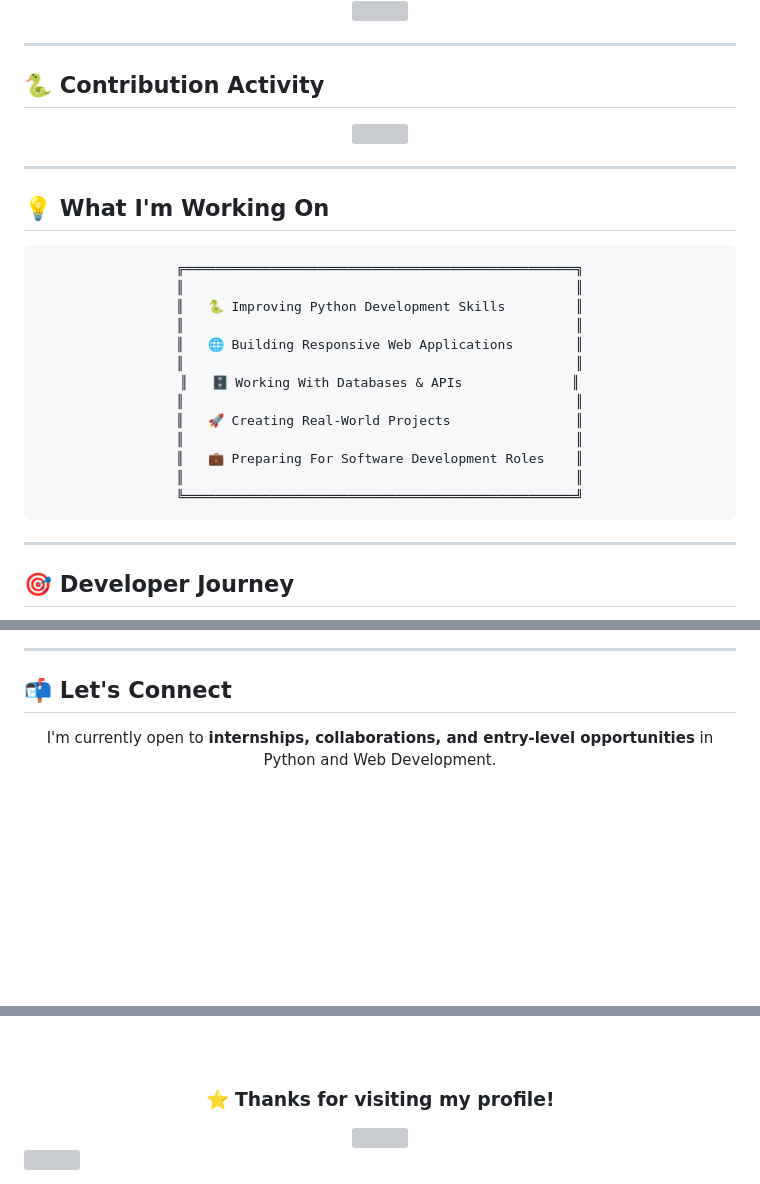
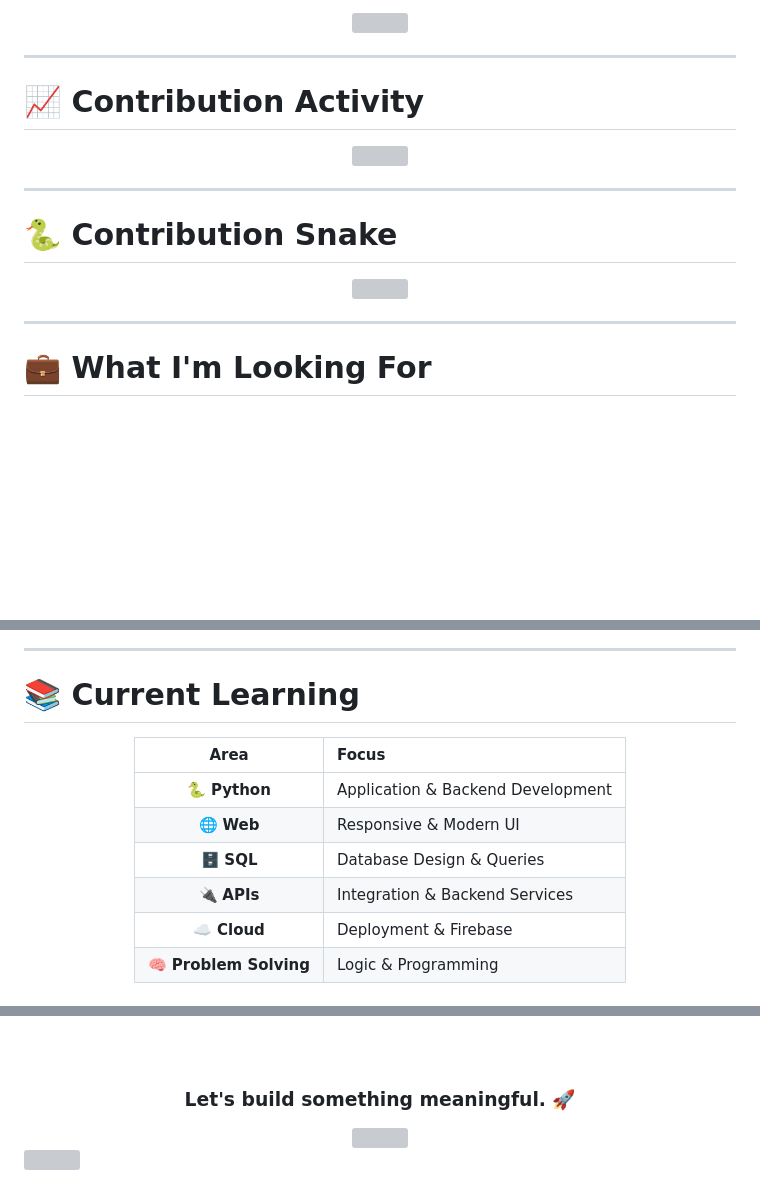
Before and after one commit to vamsi-ambiti/__Portfolio__, a Markdown page: README.md, 3 parts joined by grey strips. GitHub-like rendering; blank space fills up the shorter version; grey boxes are pictures that could not be loaded.

````diff
--- a/README.md
+++ b/README.md
@@ -144,7 +161,7 @@ A modern web-based logistics platform designed to simplify:
 
 ---
 
-## 🐍 Contribution Activity
+# 📈 Contribution Activity
 
 <div align="center">
 
@@ -154,31 +171,17 @@ A modern web-based logistics platform designed to simplify:
 
 ---
 
-## 💡 What I'm Working On
+# 🐍 Contribution Snake
 
 <div align="center">
 
-```text
-╔══════════════════════════════════════════════════╗
-║                                                  ║
-║   🐍 Improving Python Development Skills         ║
-║                                                  ║
-║   🌐 Building Responsive Web Applications        ║
-║                                                  ║
-║   🗄️ Working With Databases & APIs              ║
-║                                                  ║
-║   🚀 Creating Real-World Projects                ║
-║                                                  ║
-║   💼 Preparing For Software Development Roles    ║
-║                                                  ║
-╚══════════════════════════════════════════════════╝
-```
+<img src="https://raw.githubusercontent.com/vamsi-ambiti/vamsi-ambiti/output/github-contribution-grid-snake-dark.svg" width="95%"/>
 
 </div>
 
 ---
 
-## 🎯 Developer Journey
+# 💼 What I'm Looking For
 
 <div align="center">
 
@@ -188,9 +203,16 @@ A modern web-based logistics platform designed to simplify:
 
 ---
 
-## 📬 Let's Connect
+# 📚 Current Learning
 
 <div align="center">
 
-I'm currently open to **internships, collaborations, and entry-level opportunities** in Python and Web Development.
+|          Area          | Focus                             |
+| :--------------------: | :-------------------------------- |
+|      🐍 **Python**     | Application & Backend Development |
+|       🌐 **Web**       | Responsive & Modern UI            |
+|       🗄️ **SQL**      | Database Design & Queries         |
+|       🔌 **APIs**      | Integration & Backend Services    |
+|      ☁️ **Cloud**      | Deployment & Firebase             |
+| 🧠 **Problem Solving** | Logic & Programming               |
 
@@ -213,6 +241,6 @@ I'm currently open to **internships, collaborations, and entry-level opportuniti
 </a>
 
-<br/><br/>
+<br><br>
 
-### ⭐ Thanks for visiting my profile!
+### Let's build something meaningful. 🚀
 
````
Also changed, not shown: other parts of README.md (+115 -80 lines).
